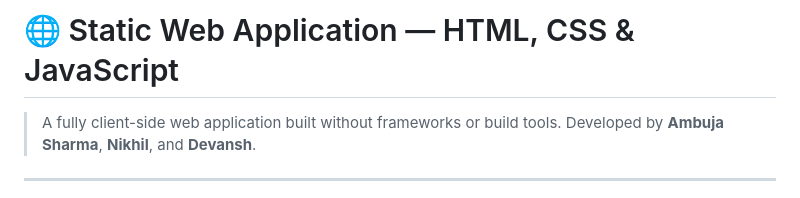
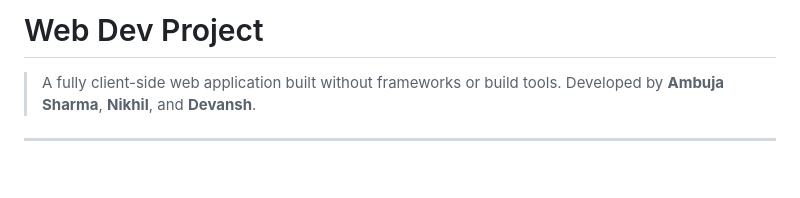
Before and after one commit to ambujasharmaa/webproj, a Markdown page: README.md, the part around the change. GitHub-like rendering; blank space fills up the shorter version.

```diff
--- a/README.md
+++ b/README.md
@@ -1,4 +1,4 @@
-# 🌐 Static Web Application — HTML, CSS & JavaScript
+# Web Dev Project
 
 > A fully client-side web application built without frameworks or build tools.
 > Developed by **Ambuja Sharma**, **Nikhil**, and **Devansh**.
```
